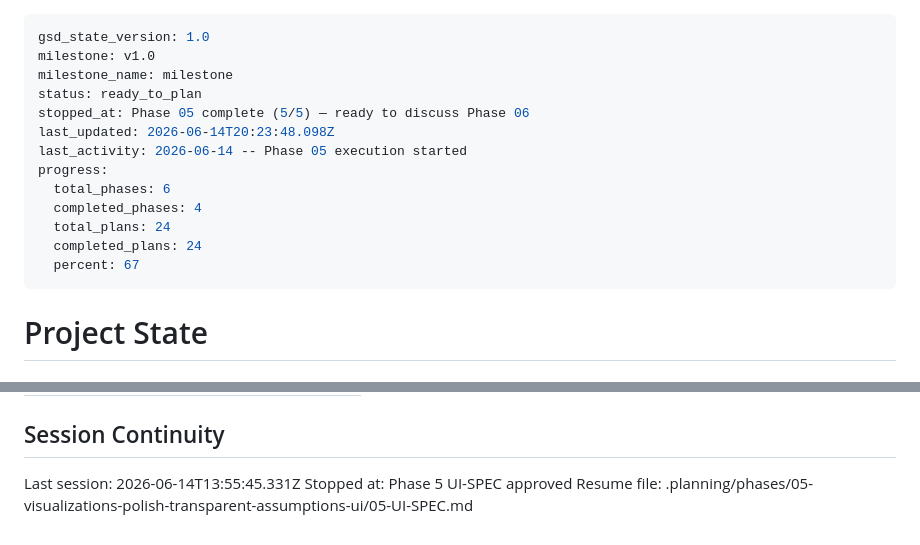
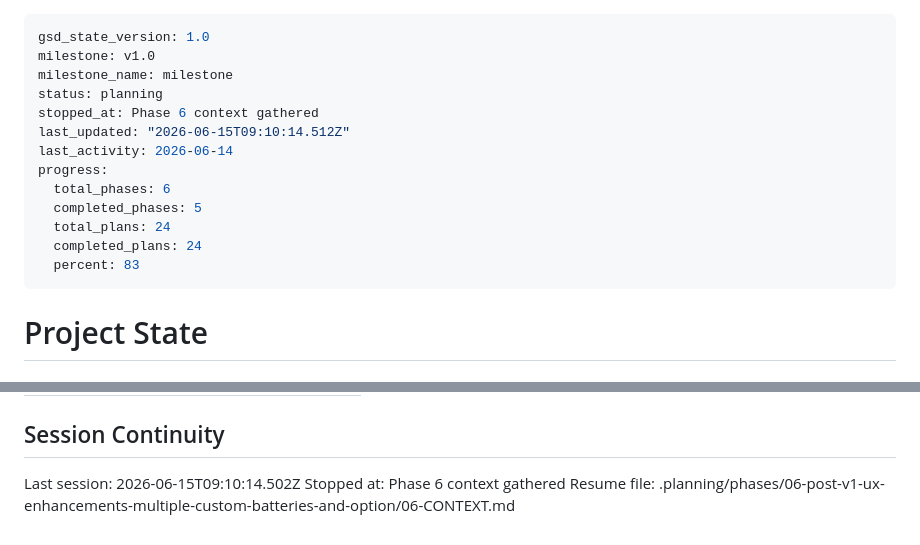
Before and after one commit to gjdenhertog/battery-calculator, a Markdown page: .planning/STATE.md, 2 parts joined by grey strips. Drawn GitHub-style.

Commit message:
docs(state): record phase 6 context session

```diff
--- a/.planning/STATE.md
+++ b/.planning/STATE.md
@@ -2,16 +2,16 @@
 gsd_state_version: 1.0
 milestone: v1.0
 milestone_name: milestone
-status: ready_to_plan
-stopped_at: Phase 05 complete (5/5) — ready to discuss Phase 06
-last_updated: 2026-06-14T20:23:48.098Z
-last_activity: 2026-06-14 -- Phase 05 execution started
+status: planning
+stopped_at: Phase 6 context gathered
+last_updated: "2026-06-15T09:10:14.512Z"
+last_activity: 2026-06-14
 progress:
   total_phases: 6
-  completed_phases: 4
+  completed_phases: 5
   total_plans: 24
   completed_plans: 24
-  percent: 67
+  percent: 83
 ---
 
 # Project State
@@ -115,6 +115,6 @@ Items acknowledged and carried forward from previous milestone close:
 
 ## Session Continuity
 
-Last session: 2026-06-14T13:55:45.331Z
-Stopped at: Phase 5 UI-SPEC approved
-Resume file: .planning/phases/05-visualizations-polish-transparent-assumptions-ui/05-UI-SPEC.md
+Last session: 2026-06-15T09:10:14.502Z
+Stopped at: Phase 6 context gathered
+Resume file: .planning/phases/06-post-v1-ux-enhancements-multiple-custom-batteries-and-option/06-CONTEXT.md
```
